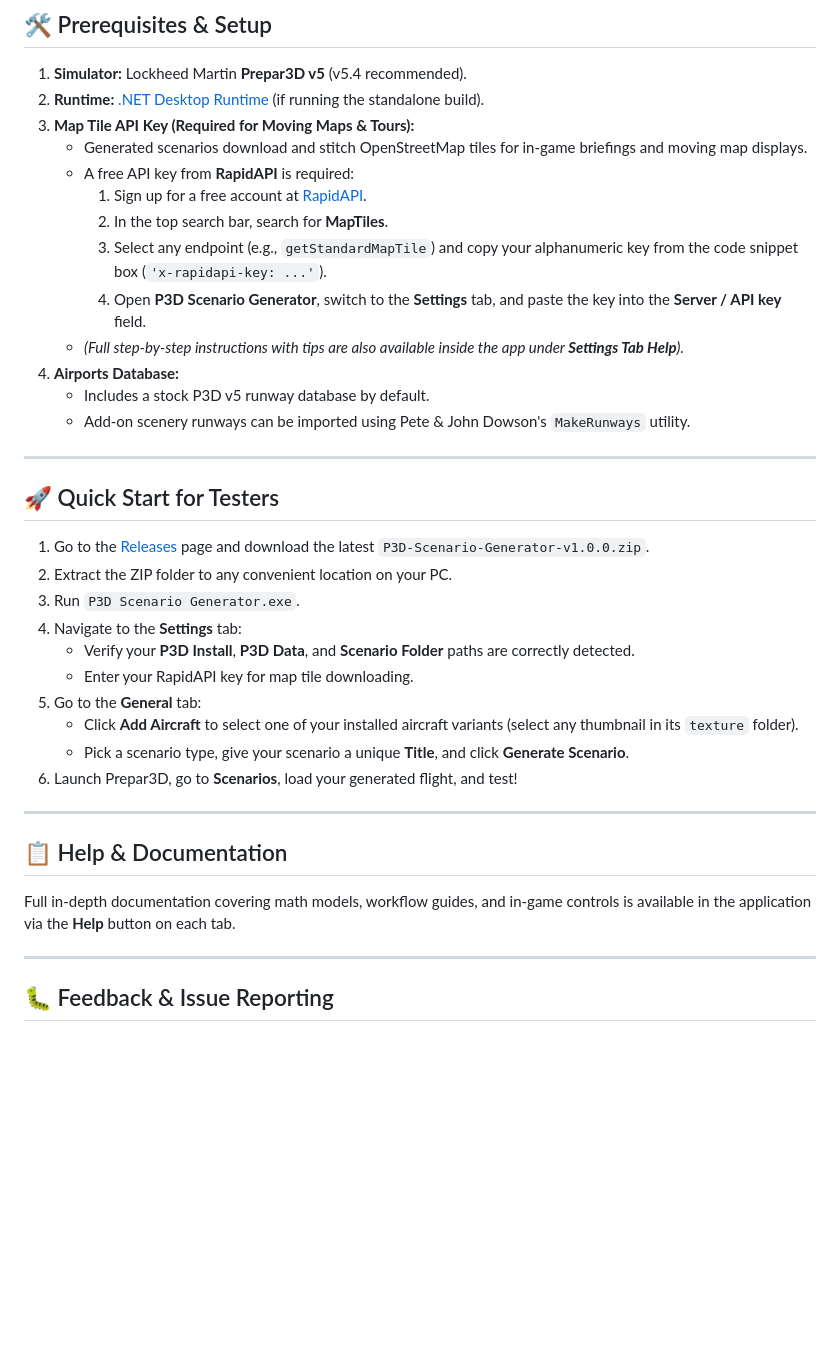
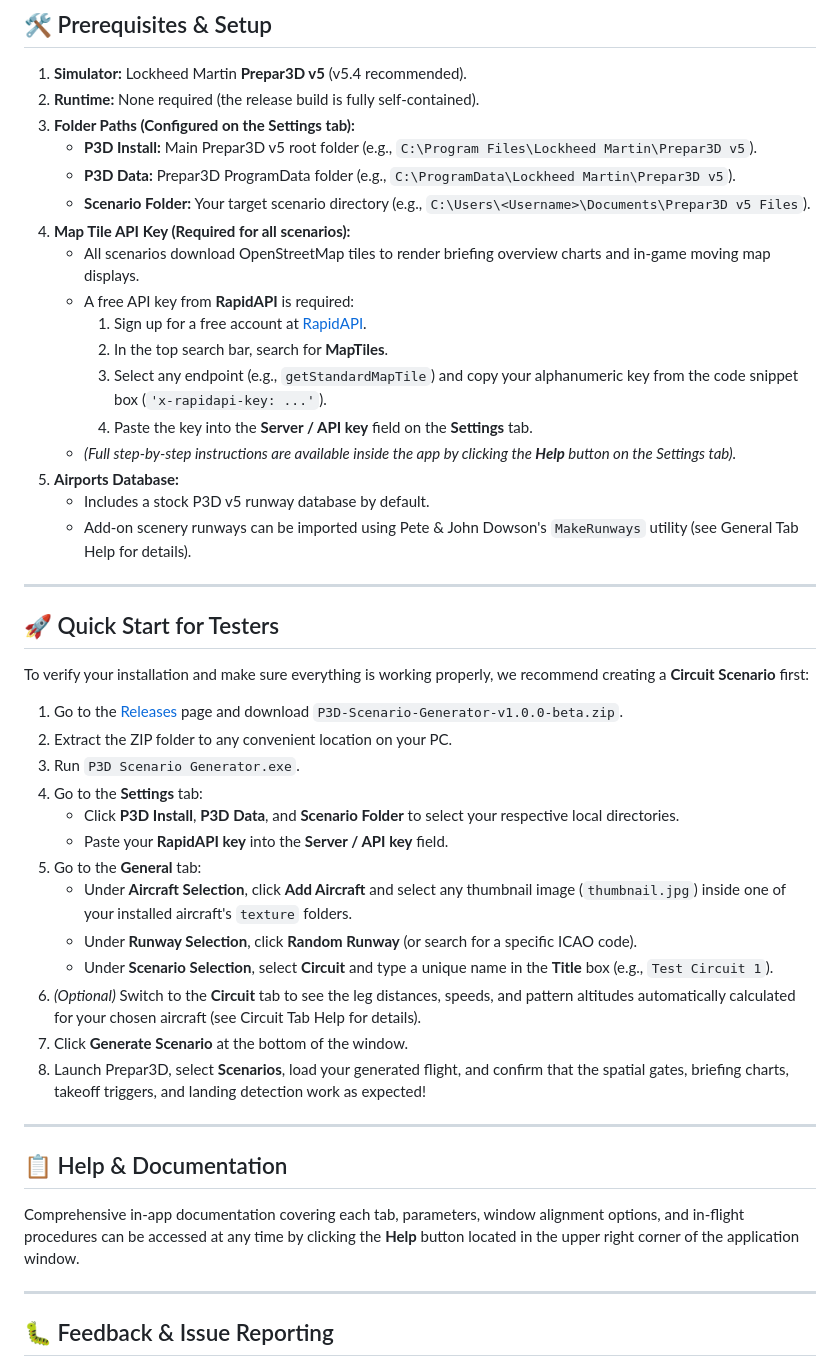
Before and after one commit to davidk64fnq/P3D-Scenario-Generator, a Markdown page: README.md, the part around the change. GitHub-like rendering; blank space fills up the shorter version.

Commit message:
Revise README for setup and quick start instructions
Updated prerequisites and quick start instructions for clarity and accuracy.

```diff
--- a/README.md
+++ b/README.md
@@ -19,39 +19,48 @@ Instead of authoring complex mission logic trees manually inside SimDirector, **
 ## 🛠️ Prerequisites & Setup
 
 1. **Simulator:** Lockheed Martin **Prepar3D v5** (v5.4 recommended).
-2. **Runtime:** [.NET Desktop Runtime](https://dotnet.microsoft.com/download) (if running the standalone build).
-3. **Map Tile API Key (Required for Moving Maps & Tours):**
-   * Generated scenarios download and stitch OpenStreetMap tiles for in-game briefings and moving map displays.
+2. **Runtime:** None required (the release build is fully self-contained).
+3. **Folder Paths (Configured on the Settings tab):**
+   * **P3D Install:** Main Prepar3D v5 root folder (e.g., `C:\Program Files\Lockheed Martin\Prepar3D v5`).
+   * **P3D Data:** Prepar3D ProgramData folder (e.g., `C:\ProgramData\Lockheed Martin\Prepar3D v5`).
+   * **Scenario Folder:** Your target scenario directory (e.g., `C:\Users\<Username>\Documents\Prepar3D v5 Files`).
+4. **Map Tile API Key (Required for all scenarios):**
+   * All scenarios download OpenStreetMap tiles to render briefing overview charts and in-game moving map displays.
    * A free API key from **RapidAPI** is required:
      1. Sign up for a free account at [RapidAPI](https://rapidapi.com/).
      2. In the top search bar, search for **MapTiles**.
      3. Select any endpoint (e.g., `getStandardMapTile`) and copy your alphanumeric key from the code snippet box (`'x-rapidapi-key: ...'`).
-     4. Open **P3D Scenario Generator**, switch to the **Settings** tab, and paste the key into the **Server / API key** field.
-   * *(Full step-by-step instructions with tips are also available inside the app under **Settings Tab Help**).*
-4. **Airports Database:**
+     4. Paste the key into the **Server / API key** field on the **Settings** tab.
+   * *(Full step-by-step instructions are available inside the app by clicking the **Help** button on the Settings tab).*
+5. **Airports Database:**
    * Includes a stock P3D v5 runway database by default.
-   * Add-on scenery runways can be imported using Pete & John Dowson's `MakeRunways` utility.
+   * Add-on scenery runways can be imported using Pete & John Dowson's `MakeRunways` utility (see General Tab Help for details).
 
 ---
 
 ## 🚀 Quick Start for Testers
 
-1. Go to the [Releases](https://github.com/davidk64fnq/P3D-Scenario-Generator/releases) page and download the latest `P3D-Scenario-Generator-v1.0.0.zip`.
+To verify your installation and make sure everything is working properly, we recommend creating a **Circuit Scenario** first:
+
+1. Go to the [Releases](https://github.com/davidk64fnq/P3D-Scenario-Generator/releases) page and download `P3D-Scenario-Generator-v1.0.0-beta.zip`.
 2. Extract the ZIP folder to any convenient location on your PC.
 3. Run `P3D Scenario Generator.exe`.
-4. Navigate to the **Settings** tab:
-   * Verify your **P3D Install**, **P3D Data**, and **Scenario Folder** paths are correctly detected.
-   * Enter your RapidAPI key for map tile downloading.
+4. Go to the **Settings** tab:
+   * Click **P3D Install**, **P3D Data**, and **Scenario Folder** to select your respective local directories.
+   * Paste your **RapidAPI key** into the **Server / API key** field.
 5. Go to the **General** tab:
-   * Click **Add Aircraft** to select one of your installed aircraft variants (select any thumbnail in its `texture` folder).
-   * Pick a scenario type, give your scenario a unique **Title**, and click **Generate Scenario**.
-6. Launch Prepar3D, go to **Scenarios**, load your generated flight, and test!
+   * Under **Aircraft Selection**, click **Add Aircraft** and select any thumbnail image (`thumbnail.jpg`) inside one of your installed aircraft's `texture` folders.
+   * Under **Runway Selection**, click **Random Runway** (or search for a specific ICAO code).
+   * Under **Scenario Selection**, select **Circuit** and type a unique name in the **Title** box (e.g., `Test Circuit 1`).
+6. *(Optional)* Switch to the **Circuit** tab to see the leg distances, speeds, and pattern altitudes automatically calculated for your chosen aircraft (see Circuit Tab Help for details).
+7. Click **Generate Scenario** at the bottom of the window.
+8. Launch Prepar3D, select **Scenarios**, load your generated flight, and confirm that the spatial gates, briefing charts, takeoff triggers, and landing detection work as expected!
 
 ---
 
 ## 📋 Help & Documentation
 
-Full in-depth documentation covering math models, workflow guides, and in-game controls is available in the application via the **Help** button on each tab.
+Comprehensive in-app documentation covering each tab, parameters, window alignment options, and in-flight procedures can be accessed at any time by clicking the **Help** button located in the upper right corner of the application window.
 
 ---
 
```
